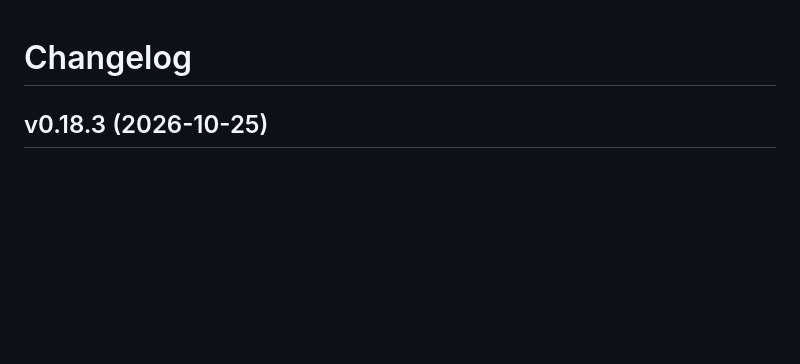
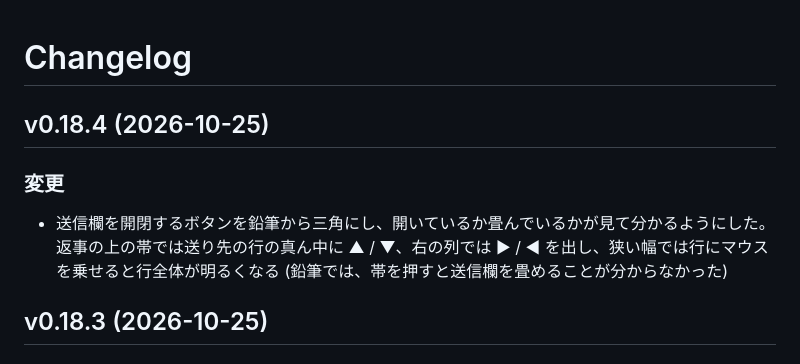
Before and after one commit to ktsm-yt/rmv, a Markdown page: CHANGELOG.md, the part around the change. Drawn GitHub-style; blank space fills up the shorter version.

Commit message:
docs: v0.18.4
Co-Authored-By: Claude Opus 5.5 <noreply@anthropic.com>
Claude-Session: https://claude.ai/code/session_01QBHSkGowJRYBrhbPFXxtjv

```diff
--- a/CHANGELOG.md
+++ b/CHANGELOG.md
@@ -15,6 +15,12 @@
 10. 破壊的な変更 (機能を無くす、使い方が変わる、`**要対応:**` が付く) は枝のまま試し、落ち着いてから main に入れる。試して戻した変更を版に残さないため (v0.11.0 で足したプルダウンを同じ日の v0.13.0 で無くした)
 11. 上げる数字: 画面に新しい欄や機能のまとまりが増える、または機能を無くす時は真ん中 (0.x.0)。キーやボタン 1 つ程度の追加と、変更・修正だけなら末尾 (0.0.x) (2026-10-04 user: y キーの追加は v0.13.3 でよい)
 -->
+
+## v0.18.4 (2026-10-25)
+
+### 変更
+
+- 送信欄を開閉するボタンを鉛筆から三角にし、開いているか畳んでいるかが見て分かるようにした。返事の上の帯では送り先の行の真ん中に ▲ / ▼、右の列では ▶ / ◀ を出し、狭い幅では行にマウスを乗せると行全体が明るくなる (鉛筆では、帯を押すと送信欄を畳めることが分からなかった)
 
 ## v0.18.3 (2026-10-25)
 
```
